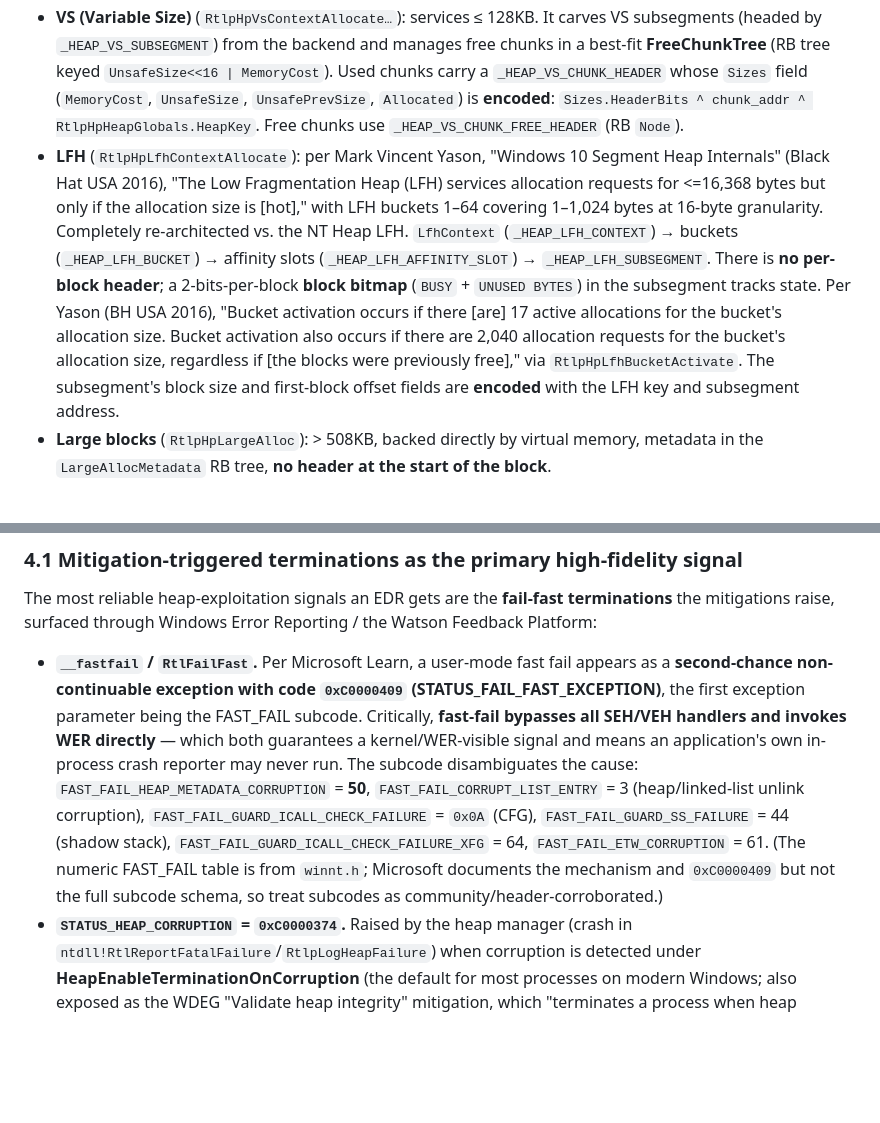
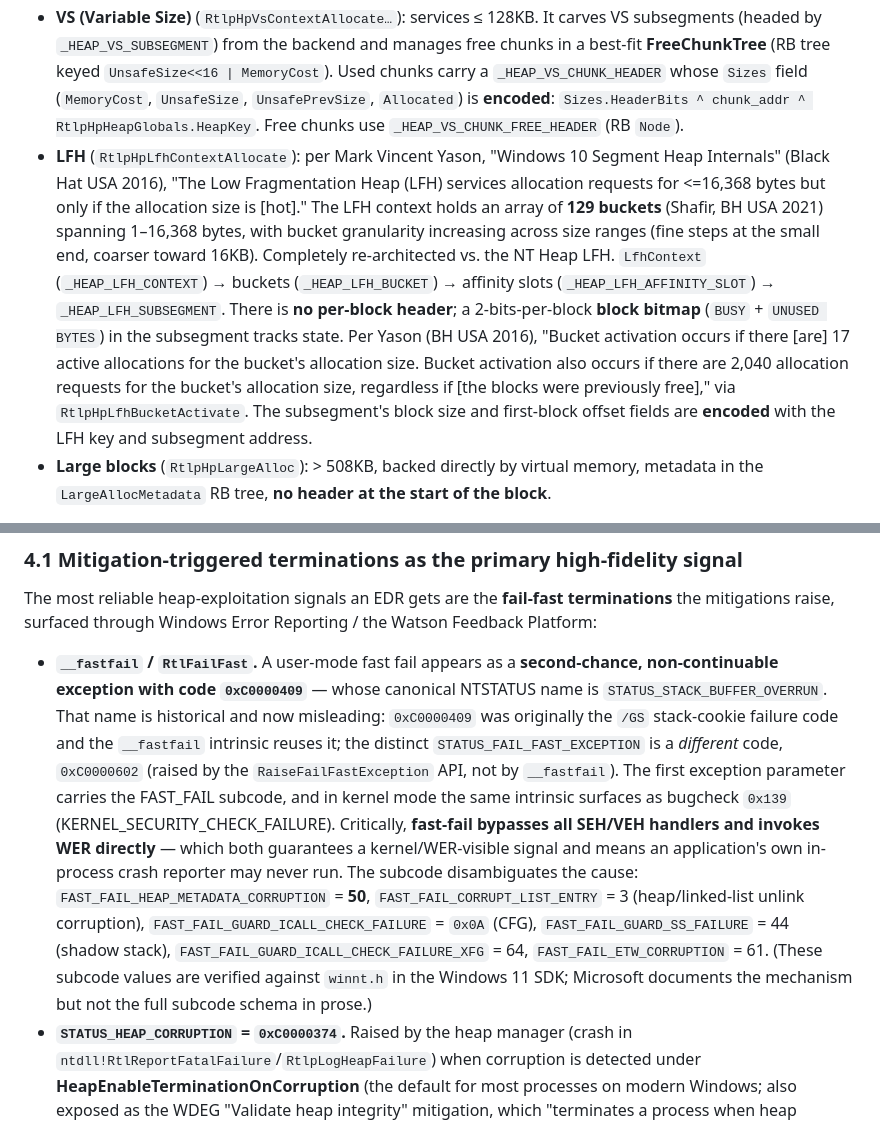
Before and after one commit to dsokoler/research, a Markdown page: heaps.md, 2 parts joined by grey strips. Drawn GitHub-style; blank space fills up the shorter version.

```diff
--- a/heaps.md
+++ b/heaps.md
@@ -80,7 +81,7 @@ The whole difficulty is step 3's determinism against LFH randomization (§2.4).
 
 - **Backend** (`RtlpHpSegAlloc`): services > 128KB to 508KB at page granularity. Segments are 1MB virtual reservations from `NtAllocateVirtualMemory`. The first `0x2000` bytes of a segment hold the header; the first `_HEAP_PAGE_RANGE_DESCRIPTOR` slot is repurposed to store the `_HEAP_PAGE_SEGMENT` (`ListEntry`, `Signature`, `DescArray[256]`); the second descriptor is unused. Each page gets a `_HEAP_PAGE_RANGE_DESCRIPTOR`; "first" descriptors of free backend blocks are nodes of the **backend free tree** (`FreePageRanges`, an RB tree keyed on page count + encoded commit count). Crucially, backend blocks have **no block header at the start of the user data** — the descriptors live in the segment header, out-of-band.
 - **VS (Variable Size)** (`RtlpHpVsContextAllocate…`): services ≤ 128KB. It carves VS subsegments (headed by `_HEAP_VS_SUBSEGMENT`) from the backend and manages free chunks in a best-fit **FreeChunkTree** (RB tree keyed `UnsafeSize<<16 | MemoryCost`). Used chunks carry a `_HEAP_VS_CHUNK_HEADER` whose `Sizes` field (`MemoryCost`, `UnsafeSize`, `UnsafePrevSize`, `Allocated`) is **encoded**: `Sizes.HeaderBits ^ chunk_addr ^ RtlpHpHeapGlobals.HeapKey`. Free chunks use `_HEAP_VS_CHUNK_FREE_HEADER` (RB `Node`).
-- **LFH** (`RtlpHpLfhContextAllocate`): per Mark Vincent Yason, "Windows 10 Segment Heap Internals" (Black Hat USA 2016), "The Low Fragmentation Heap (LFH) services allocation requests for <=16,368 bytes but only if the allocation size is [hot]," with LFH buckets 1–64 covering 1–1,024 bytes at 16-byte granularity. Completely re-architected vs. the NT Heap LFH. `LfhContext` (`_HEAP_LFH_CONTEXT`) → buckets (`_HEAP_LFH_BUCKET`) → affinity slots (`_HEAP_LFH_AFFINITY_SLOT`) → `_HEAP_LFH_SUBSEGMENT`. There is **no per-block header**; a 2-bits-per-block **block bitmap** (`BUSY` + `UNUSED BYTES`) in the subsegment tracks state. Per Yason (BH USA 2016), "Bucket activation occurs if there [are] 17 active allocations for the bucket's allocation size. Bucket activation also occurs if there are 2,040 allocation requests for the bucket's allocation size, regardless if [the blocks were previously free]," via `RtlpHpLfhBucketActivate`. The subsegment's block size and first-block offset fields are **encoded** with the LFH key and subsegment address.
+- **LFH** (`RtlpHpLfhContextAllocate`): per Mark Vincent Yason, "Windows 10 Segment Heap Internals" (Black Hat USA 2016), "The Low Fragmentation Heap (LFH) services allocation requests for <=16,368 bytes but only if the allocation size is [hot]." The LFH context holds an array of **129 buckets** (Shafir, BH USA 2021) spanning 1–16,368 bytes, with bucket granularity increasing across size ranges (fine steps at the small end, coarser toward 16KB). Completely re-architected vs. the NT Heap LFH. `LfhContext` (`_HEAP_LFH_CONTEXT`) → buckets (`_HEAP_LFH_BUCKET`) → affinity slots (`_HEAP_LFH_AFFINITY_SLOT`) → `_HEAP_LFH_SUBSEGMENT`. There is **no per-block header**; a 2-bits-per-block **block bitmap** (`BUSY` + `UNUSED BYTES`) in the subsegment tracks state. Per Yason (BH USA 2016), "Bucket activation occurs if there [are] 17 active allocations for the bucket's allocation size. Bucket activation also occurs if there are 2,040 allocation requests for the bucket's allocation size, regardless if [the blocks were previously free]," via `RtlpHpLfhBucketActivate`. The subsegment's block size and first-block offset fields are **encoded** with the LFH key and subsegment address.
 - **Large blocks** (`RtlpHpLargeAlloc`): > 508KB, backed directly by virtual memory, metadata in the `LargeAllocMetadata` RB tree, **no header at the start of the block**.
 
 `RtlpHpAllocateHeap` routes by size; if the LFH bucket for a size is not yet active it returns -1 and the request falls through to VS. The **headerless LFH/backend/large-block design is the defining difference from the NT heap**: a linear overflow in those components cannot corrupt inline allocator metadata because there is none at the user block — it necessarily lands in neighboring object data, which is why Segment-Heap exploitation is *inherently* adjacency-grooming-driven, and why the VS allocator (the one component that *does* keep an inline, albeit encoded, header) is the prime metadata target (§2.4).
@@ -169,7 +170,7 @@ What remains exploitable: **data-only corruption** (length/size fields, type tag
 
 The most reliable heap-exploitation signals an EDR gets are the **fail-fast terminations** the mitigations raise, surfaced through Windows Error Reporting / the Watson Feedback Platform:
 
-- **`__fastfail` / `RtlFailFast`.** Per Microsoft Learn, a user-mode fast fail appears as a **second-chance non-continuable exception with code `0xC0000409` (STATUS_FAIL_FAST_EXCEPTION)**, the first exception parameter being the FAST_FAIL subcode. Critically, **fast-fail bypasses all SEH/VEH handlers and invokes WER directly** — which both guarantees a kernel/WER-visible signal and means an application's own in-process crash reporter may never run. The subcode disambiguates the cause: `FAST_FAIL_HEAP_METADATA_CORRUPTION` = **50**, `FAST_FAIL_CORRUPT_LIST_ENTRY` = 3 (heap/linked-list unlink corruption), `FAST_FAIL_GUARD_ICALL_CHECK_FAILURE` = `0x0A` (CFG), `FAST_FAIL_GUARD_SS_FAILURE` = 44 (shadow stack), `FAST_FAIL_GUARD_ICALL_CHECK_FAILURE_XFG` = 64, `FAST_FAIL_ETW_CORRUPTION` = 61. (The numeric FAST_FAIL table is from `winnt.h`; Microsoft documents the mechanism and `0xC0000409` but not the full subcode schema, so treat subcodes as community/header-corroborated.)
+- **`__fastfail` / `RtlFailFast`.** A user-mode fast fail appears as a **second-chance, non-continuable exception with code `0xC0000409`** — whose canonical NTSTATUS name is `STATUS_STACK_BUFFER_OVERRUN`. That name is historical and now misleading: `0xC0000409` was originally the `/GS` stack-cookie failure code and the `__fastfail` intrinsic reuses it; the distinct `STATUS_FAIL_FAST_EXCEPTION` is a *different* code, `0xC0000602` (raised by the `RaiseFailFastException` API, not by `__fastfail`). The first exception parameter carries the FAST_FAIL subcode, and in kernel mode the same intrinsic surfaces as bugcheck `0x139` (KERNEL_SECURITY_CHECK_FAILURE). Critically, **fast-fail bypasses all SEH/VEH handlers and invokes WER directly** — which both guarantees a kernel/WER-visible signal and means an application's own in-process crash reporter may never run. The subcode disambiguates the cause: `FAST_FAIL_HEAP_METADATA_CORRUPTION` = **50**, `FAST_FAIL_CORRUPT_LIST_ENTRY` = 3 (heap/linked-list unlink corruption), `FAST_FAIL_GUARD_ICALL_CHECK_FAILURE` = `0x0A` (CFG), `FAST_FAIL_GUARD_SS_FAILURE` = 44 (shadow stack), `FAST_FAIL_GUARD_ICALL_CHECK_FAILURE_XFG` = 64, `FAST_FAIL_ETW_CORRUPTION` = 61. (These subcode values are verified against `winnt.h` in the Windows 11 SDK; Microsoft documents the mechanism but not the full subcode schema in prose.)
 - **`STATUS_HEAP_CORRUPTION` = `0xC0000374`.** Raised by the heap manager (crash in `ntdll!RtlReportFatalFailure`/`RtlpLogHeapFailure`) when corruption is detected under **HeapEnableTerminationOnCorruption** (the default for most processes on modern Windows; also exposed as the WDEG "Validate heap integrity" mitigation, which "terminates a process when heap corruption is detected"). Confirmed reproducing on Windows 11 24H2.
 - **WER/Watson plumbing.** `WerFault.exe -u -p <pid>` spawning against a monitored process is itself an observable crash signal; the `Report.wer`/failure bucket carries the exception code, faulting module (frequently `ntdll.dll`), fault offset, and the P-parameter subcode. WER **LocalDumps** (`HKLM\...\Windows Error Reporting\LocalDumps`) lets an EDR/IR capture a full dump of the faulting process. Observed Windows 11 24H2 CFG buckets look like `FAIL_FAST_GUARD_ICALL_CHECK_FAILURE_c0000409_<module>!<func>`.
 - **CET #CP faults** surface as a fast-fail-class `0xC0000409` termination with the CET subcode; the kernel handles the #CP in `nt!KiControlProtectionFault` before terminating.
```
Also changed, not shown: other parts of heaps.md (+37 -7 lines).
